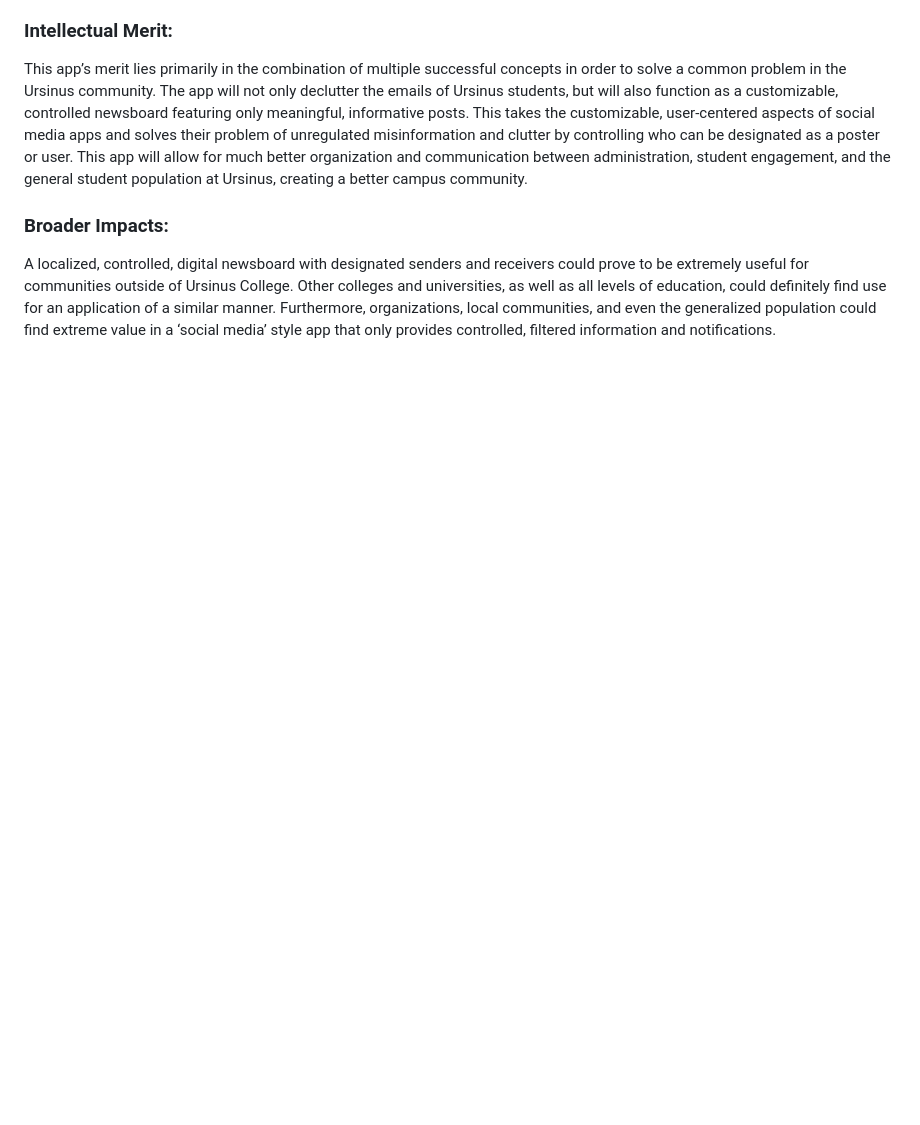
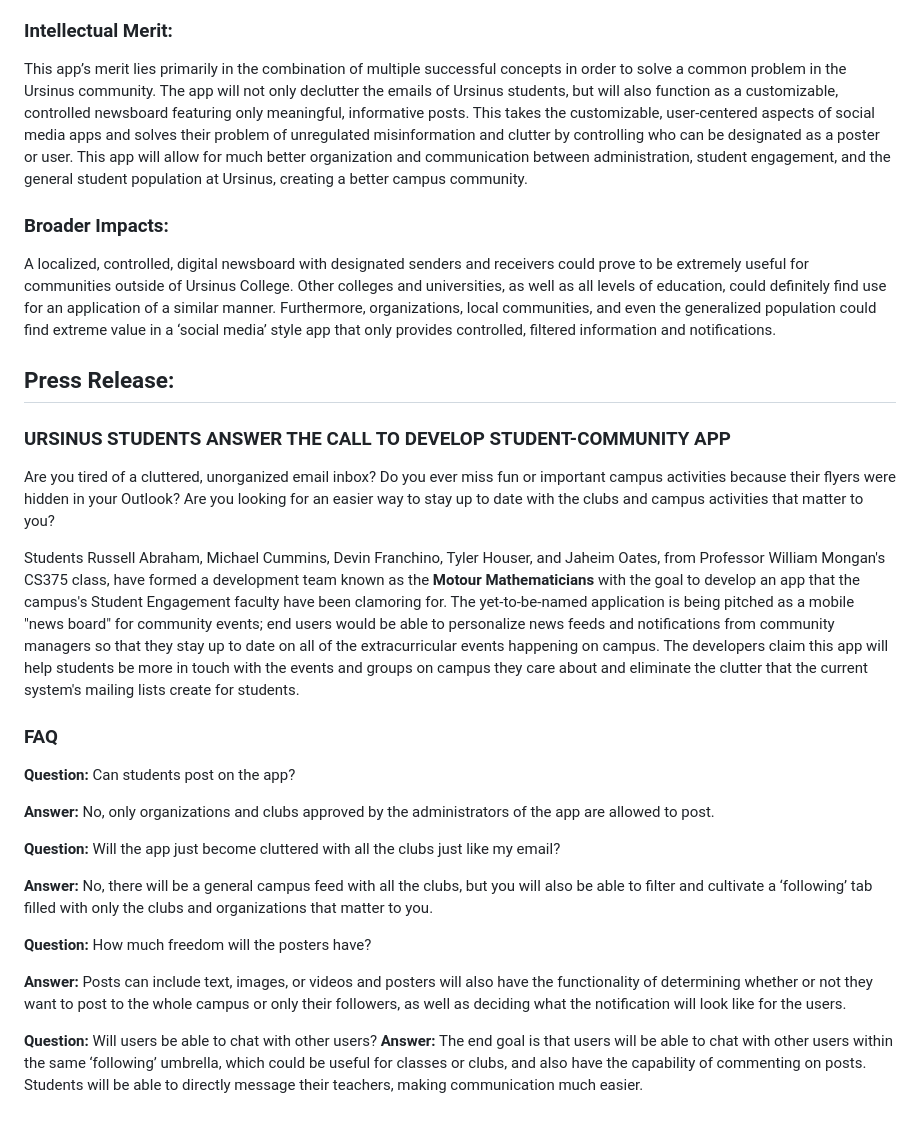
Before and after one commit to michaelcummins1/StudentEngagementApp, a Markdown page: index.md, the part around the change. GitHub-like rendering; blank space fills up the shorter version.

```diff
--- a/index.md
+++ b/index.md
@@ -35,3 +35,34 @@ This app’s merit lies primarily in the combination of multiple successful conc
 
 ### Broader Impacts:
 A localized, controlled, digital newsboard with designated senders and receivers could prove to be extremely useful for communities outside of Ursinus College. Other colleges and universities, as well as all levels of education, could definitely find use for an application of a similar manner. Furthermore, organizations, local communities, and even the generalized population could find extreme value in a ‘social media’ style app that only provides controlled, filtered information and notifications.
+
+## Press Release:
+### URSINUS STUDENTS ANSWER THE CALL TO DEVELOP STUDENT-COMMUNITY APP
+
+Are you tired of a cluttered, unorganized email inbox? Do you ever miss fun or important campus activities because their flyers were hidden in your Outlook? Are you looking for an easier way to stay up to date with the clubs and campus activities that matter to you?
+
+Students Russell Abraham, Michael Cummins, Devin Franchino, Tyler Houser, and Jaheim Oates, from Professor William Mongan's CS375 class, have formed a development team known as the **Motour Mathematicians** with the goal to develop an app that the campus's Student Engagement faculty have been clamoring for. The yet-to-be-named application is being pitched as a mobile "news board" for community events; end users would be able to personalize news feeds and notifications from community managers so that they stay up to date on all of the extracurricular events happening on campus. The developers claim this app will help students be more in touch with the events and groups on campus they care about and eliminate the clutter that the current system's mailing lists create for students.
+
+### FAQ
+**Question:**
+Can students post on the app?
+
+**Answer:**
+No, only organizations and clubs approved by the administrators of the app are allowed to post.
+
+**Question:**
+Will the app just become cluttered with all the clubs just like my email?
+
+**Answer:**
+No, there will be a general campus feed with all the clubs, but you will also be able to filter and cultivate a ‘following’ tab filled with only the clubs and organizations that matter to you.
+
+**Question:**
+How much freedom will the posters have?
+
+**Answer:**
+Posts can include text, images, or videos and posters will also have the functionality of determining whether or not they want to post to the whole campus or only their followers, as well as deciding what the notification will look like for the users.
+
+**Question:**
+Will users be able to chat with other users?
+**Answer:**
+The end goal is that users will be able to chat with other users within the same ‘following’ umbrella, which could be useful for classes or clubs, and also have the capability of commenting on posts. Students will be able to directly message their teachers, making communication much easier.
```
